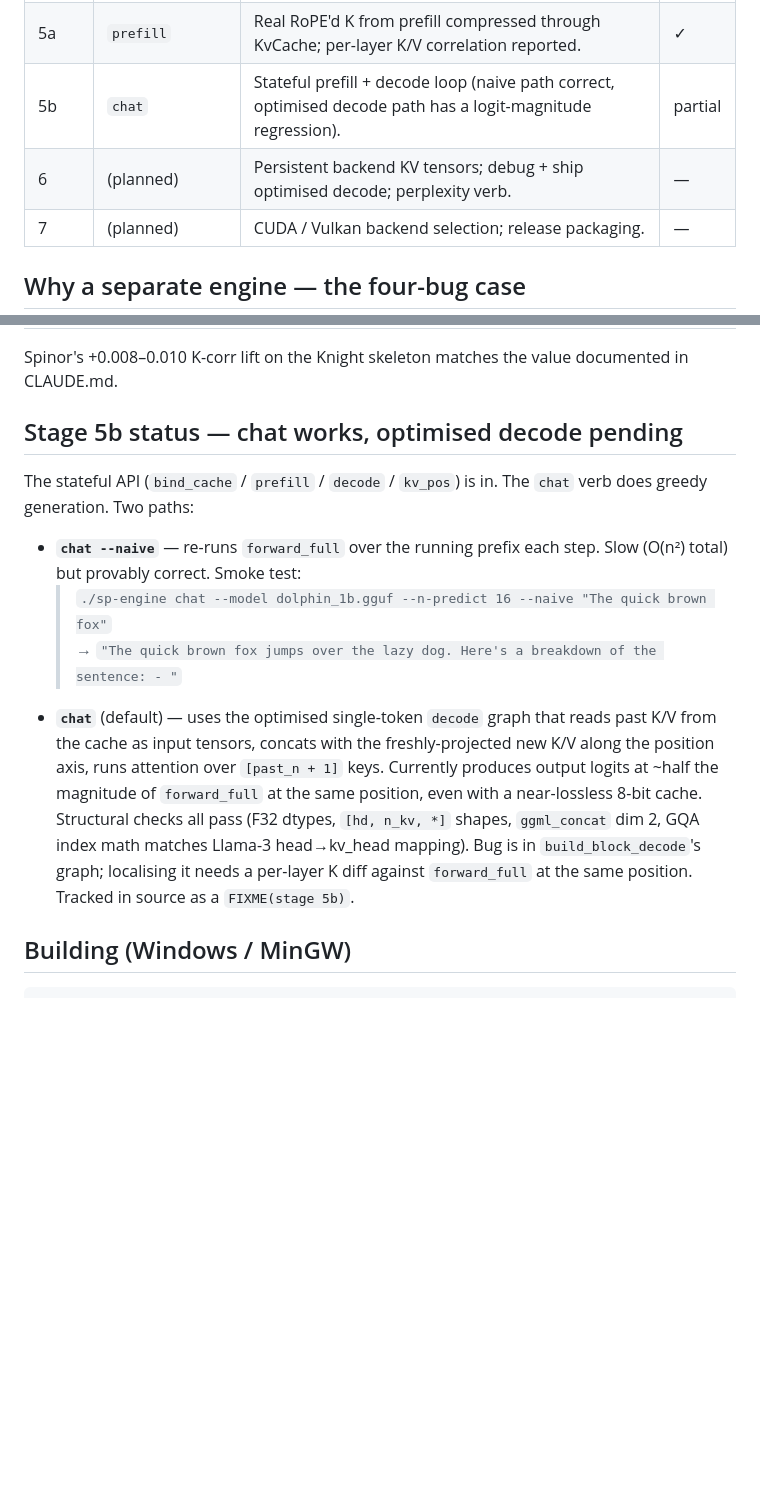
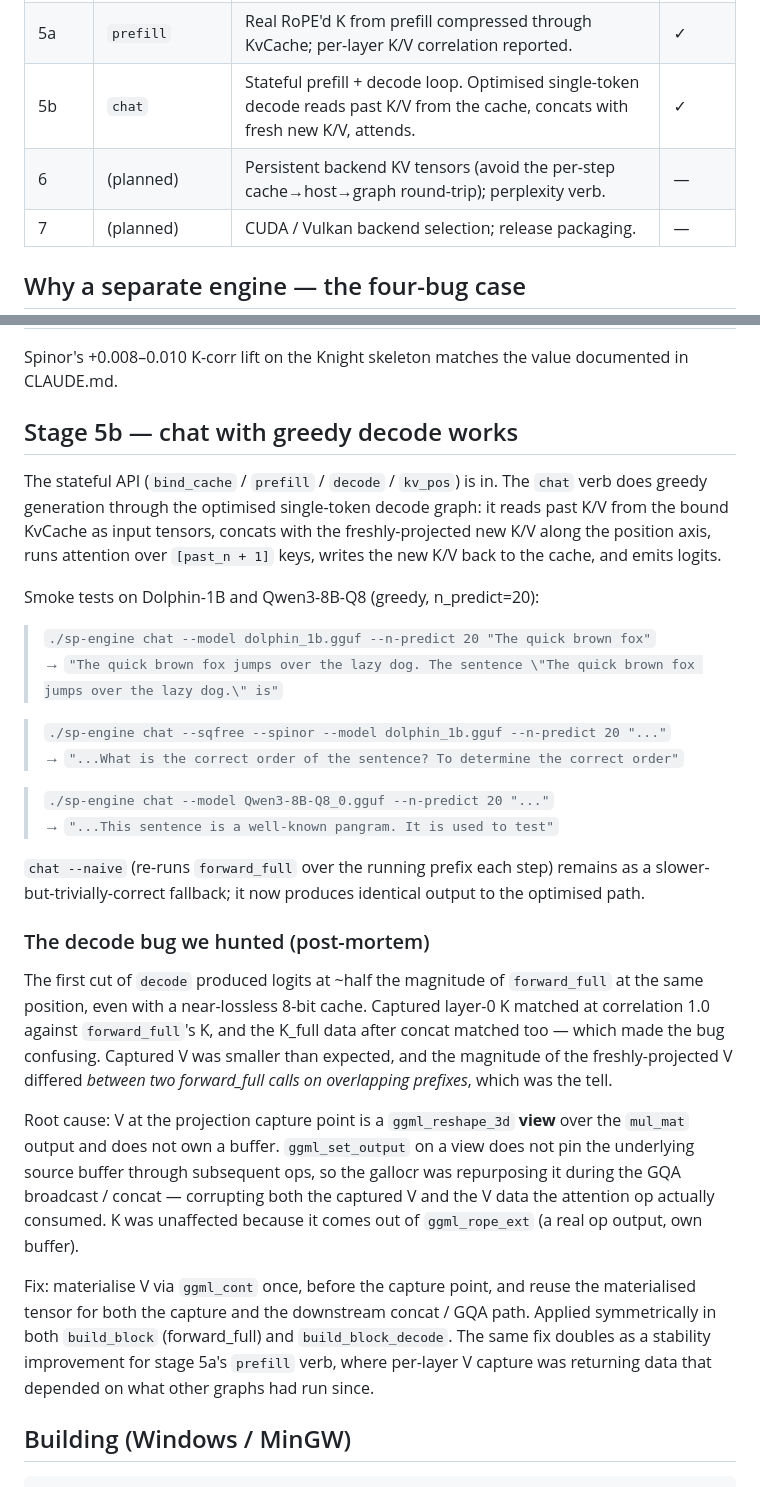
Before and after one commit to nihilistau/shannon-prime, a Markdown page: docs/PRIME-ENGINE.md, 2 parts joined by grey strips. GitHub-like rendering; blank space fills up the shorter version.

Commit message:
docs: stage 5b decode bug fixed — chat works through optimised path
Update README + PRIME-ENGINE.md to reflect the milestone:
- Stage 5b now ✓ (was partial); the optimised single-token decode
  produces correct logits across Dolphin-1B and Qwen3-8B-Q8 in
  ship + sqfree + sqfree+spinor configs.
- Drop the "use --naive while bug is open" caveat from the engine
  Quick Start.
- Stage table: stage 5b row promoted from "partial" to ✓; stage 6
  scope tightened to persistent backend KV tensors (avoid the
  per-step host round-trip) + perplexity verb.
- PRIME-ENGINE.md gets a post-mortem on the bug so the
  ggml_set_output-on-view gotcha is documented somewhere
  searchable: V was captured at a ggml_reshape_3d view, the
  gallocr repurposed the source buffer during downstream ops,
  ggml_cont before the capture point fixes it. Same fix doubles
  as a stability improvement for stage 5a's prefill V capture.

Engine commit shipping the fix: 4cd5305.

```diff
--- a/docs/PRIME-ENGINE.md
+++ b/docs/PRIME-ENGINE.md
@@ -43,8 +43,8 @@ correctness regression (see Stage 5b status below).
 | 3d | `logits --pe-mode primepe` | PrimePE-RoPE-ALiBi (composite/prime-tiered lattice, alpha-blended). | ✓ |
 | 4   | `kv_smoke` | KvCache wrapper around `sp_shadow_cache_t` / `sp_sqfree_cache_t`. | ✓ |
 | 5a  | `prefill` | Real RoPE'd K from prefill compressed through KvCache; per-layer K/V correlation reported. | ✓ |
-| 5b  | `chat` | Stateful prefill + decode loop (naive path correct, optimised decode path has a logit-magnitude regression). | partial |
-| 6   | (planned) | Persistent backend KV tensors; debug + ship optimised decode; perplexity verb. | — |
+| 5b  | `chat` | Stateful prefill + decode loop. Optimised single-token decode reads past K/V from the cache, concats with fresh new K/V, attends. | ✓ |
+| 6   | (planned) | Persistent backend KV tensors (avoid the per-step cache→host→graph round-trip); perplexity verb. | — |
 | 7   | (planned) | CUDA / Vulkan backend selection; release packaging. | — |
 
 ## Why a separate engine — the four-bug case
@@ -141,28 +141,56 @@ Measured on real RoPE'd K (CLAUDE.md ship-target: K corr ≥ 0.992):
 Spinor's +0.008–0.010 K-corr lift on the Knight skeleton matches
 the value documented in CLAUDE.md.
 
-## Stage 5b status — chat works, optimised decode pending
+## Stage 5b — chat with greedy decode works
 
 The stateful API
 (`bind_cache` / `prefill` / `decode` / `kv_pos`) is in. The
-`chat` verb does greedy generation. Two paths:
+`chat` verb does greedy generation through the optimised
+single-token decode graph: it reads past K/V from the bound
+KvCache as input tensors, concats with the freshly-projected new
+K/V along the position axis, runs attention over `[past_n + 1]`
+keys, writes the new K/V back to the cache, and emits logits.
 
-* **`chat --naive`** — re-runs `forward_full` over the running
-  prefix each step. Slow (O(n²) total) but provably correct.
-  Smoke test:
-  > `./sp-engine chat --model dolphin_1b.gguf --n-predict 16 --naive "The quick brown fox"`
-  > → `"The quick brown fox jumps over the lazy dog. Here's a breakdown of the sentence: - "`
-* **`chat`** (default) — uses the optimised single-token `decode`
-  graph that reads past K/V from the cache as input tensors,
-  concats with the freshly-projected new K/V along the position
-  axis, runs attention over `[past_n + 1]` keys. Currently
-  produces output logits at ~half the magnitude of `forward_full`
-  at the same position, even with a near-lossless 8-bit cache.
-  Structural checks all pass (F32 dtypes, `[hd, n_kv, *]` shapes,
-  `ggml_concat` dim 2, GQA index math matches Llama-3 head→kv_head
-  mapping). Bug is in `build_block_decode`'s graph; localising it
-  needs a per-layer K diff against `forward_full` at the same
-  position. Tracked in source as a `FIXME(stage 5b)`.
+Smoke tests on Dolphin-1B and Qwen3-8B-Q8 (greedy, n_predict=20):
+
+> `./sp-engine chat --model dolphin_1b.gguf --n-predict 20 "The quick brown fox"`
+> → `"The quick brown fox jumps over the lazy dog. The sentence \"The quick brown fox jumps over the lazy dog.\" is"`
+
+> `./sp-engine chat --sqfree --spinor --model dolphin_1b.gguf --n-predict 20 "..."`
+> → `"...What is the correct order of the sentence? To determine the correct order"`
+
+> `./sp-engine chat --model Qwen3-8B-Q8_0.gguf --n-predict 20 "..."`
+> → `"...This sentence is a well-known pangram. It is used to test"`
+
+`chat --naive` (re-runs `forward_full` over the running prefix
+each step) remains as a slower-but-trivially-correct fallback;
+it now produces identical output to the optimised path.
+
+### The decode bug we hunted (post-mortem)
+
+The first cut of `decode` produced logits at ~half the magnitude
+of `forward_full` at the same position, even with a near-lossless
+8-bit cache. Captured layer-0 K matched at correlation 1.0 against
+`forward_full`'s K, and the K_full data after concat matched too —
+which made the bug confusing. Captured V was smaller than expected,
+and the magnitude of the freshly-projected V differed *between two
+forward_full calls on overlapping prefixes*, which was the tell.
+
+Root cause: V at the projection capture point is a `ggml_reshape_3d`
+**view** over the `mul_mat` output and does not own a buffer.
+`ggml_set_output` on a view does not pin the underlying source buffer
+through subsequent ops, so the gallocr was repurposing it during the
+GQA broadcast / concat — corrupting both the captured V and the V
+data the attention op actually consumed. K was unaffected because it
+comes out of `ggml_rope_ext` (a real op output, own buffer).
+
+Fix: materialise V via `ggml_cont` once, before the capture point,
+and reuse the materialised tensor for both the capture and the
+downstream concat / GQA path. Applied symmetrically in both
+`build_block` (forward_full) and `build_block_decode`. The same
+fix doubles as a stability improvement for stage 5a's `prefill`
+verb, where per-layer V capture was returning data that depended
+on what other graphs had run since.
 
 ## Building (Windows / MinGW)
 
```
Also changed, not shown: README.md (+4 -3 lines).
